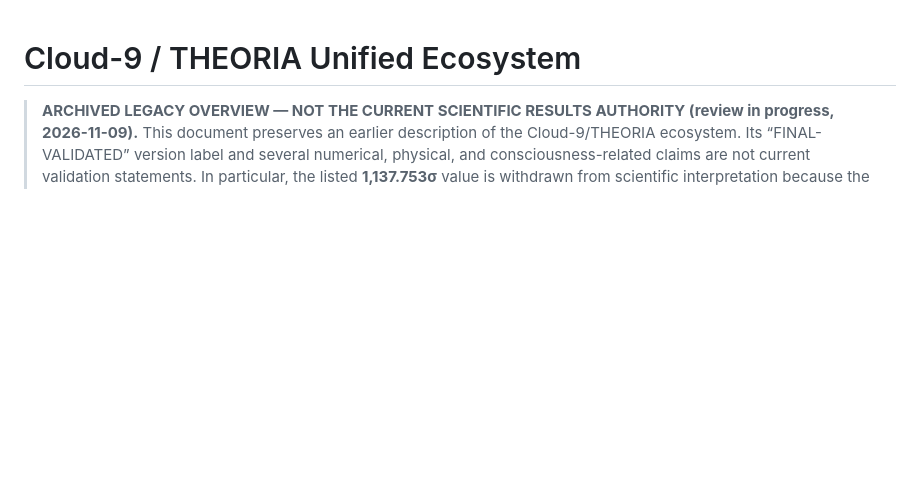
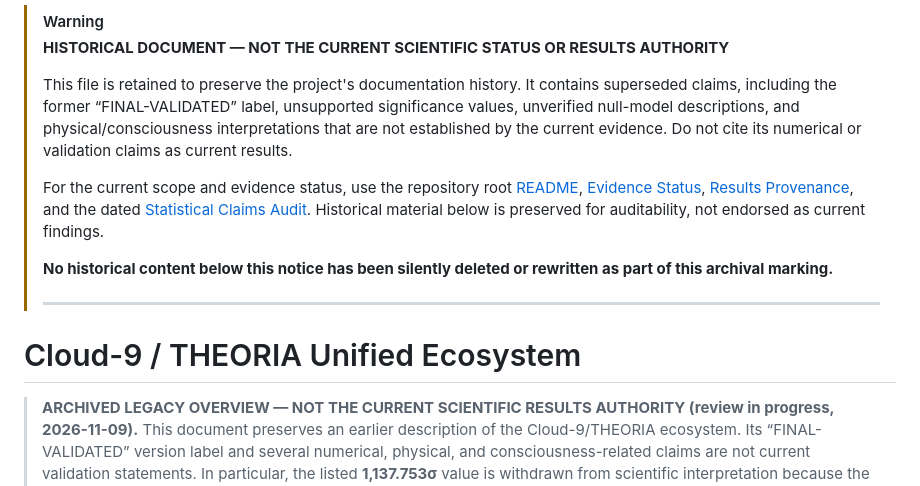
Before and after one commit to bordode/cloud9-assembly-index, a Markdown page: docs/README.md, the part around the change. Rendered like a GitHub page; blank space fills up the shorter version.

Commit message:
Mark superseded project overview as historical documentation

```diff
--- a/docs/README.md
+++ b/docs/README.md
@@ -1,3 +1,14 @@
+> [!WARNING]
+> **HISTORICAL DOCUMENT — NOT THE CURRENT SCIENTIFIC STATUS OR RESULTS AUTHORITY**
+>
+> This file is retained to preserve the project's documentation history. It contains superseded claims, including the former “FINAL-VALIDATED” label, unsupported significance values, unverified null-model descriptions, and physical/consciousness interpretations that are not established by the current evidence. Do not cite its numerical or validation claims as current results.
+>
+> For the current scope and evidence status, use the repository root [README](../README.md), [Evidence Status](EVIDENCE_STATUS.md), [Results Provenance](RESULTS_PROVENANCE.md), and the dated [Statistical Claims Audit](audits/CLOUD9_STATISTICAL_CLAIMS_AUDIT_2026-11-09.md). Historical material below is preserved for auditability, not endorsed as current findings.
+>
+> **No historical content below this notice has been silently deleted or rewritten as part of this archival marking.**
+>
+> ---
+>
 # Cloud-9 / THEORIA Unified Ecosystem
 
 > **ARCHIVED LEGACY OVERVIEW — NOT THE CURRENT SCIENTIFIC RESULTS AUTHORITY (review in progress, 2026-11-09).** This document preserves an earlier description of the Cloud-9/THEORIA ecosystem. Its “FINAL-VALIDATED” version label and several numerical, physical, and consciousness-related claims are not current validation statements. In particular, the listed **1,137.753σ** value is withdrawn from scientific interpretation because the inspected source contains a hard-coded value in legacy/demo code with no supporting statistical derivation located; the **1,011.53σ** comparison is invalid because it compares non-equivalent temporal and spatial quantities. The historical **2.99σ** result remains unverified pending reconstruction. Do not cite this page as evidence of a detection, validated physical mechanism, or established consciousness theory. Consult the [current repository README](../README.md), [statistical claims audit](audits/CLOUD9_STATISTICAL_CLAIMS_AUDIT_2026-11-09.md), [withdrawal methodology note](audits/LEGACY_SIGNIFICANCE_WITHDRAWAL_METHODOLOGY_NOTE_2026-11-09.md), and [evidence status](EVIDENCE_STATUS.md). Historical content below is retained for provenance, not endorsed as current findings.
```
